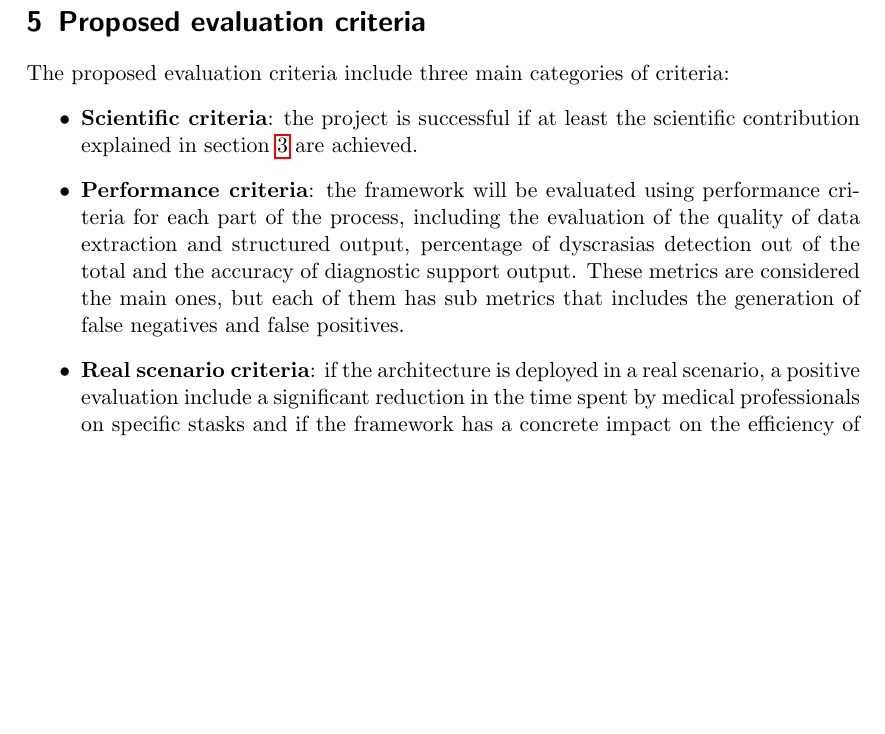
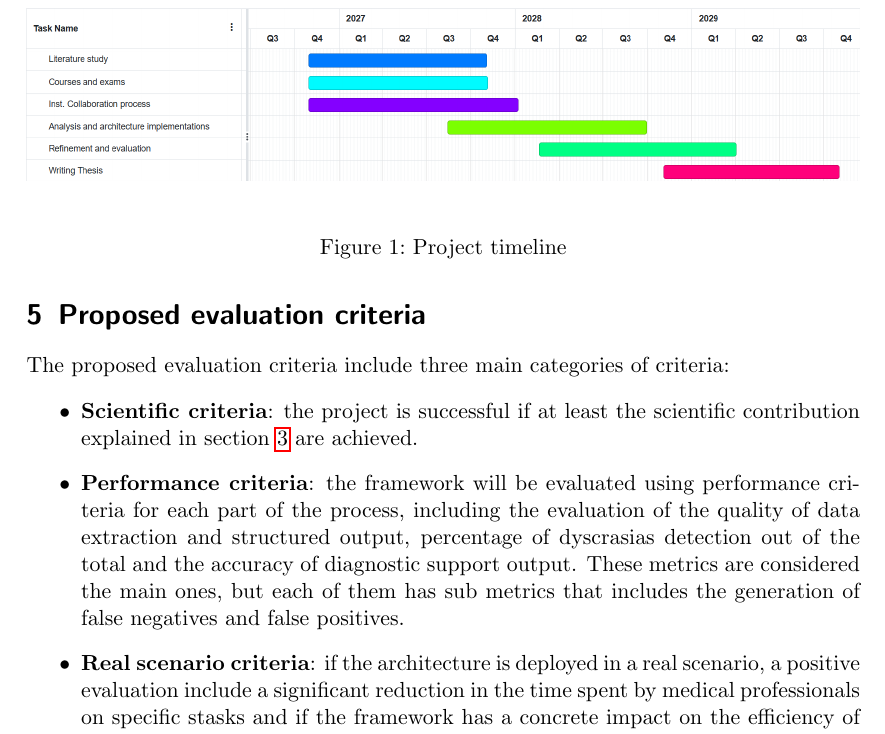
Before and after one commit to MarkRagg/Phd-proposal-CSE, a LaTeX document (phd-proposal-cse.tex): part of page 7 of 8, cut at the place of the change, the shorter picture padded with empty space. Compiled offline with pdfLaTeX.

Commit message:
add Gantt

```diff
--- a/phd-proposal-cse.tex
+++ b/phd-proposal-cse.tex
@@ -136,6 +136,13 @@ The project idea is divided into three main phases, corresponding to the three a
     \end{itemize}
 \end{enumerate}
 
+\begin{figure}
+    \centering
+    \includegraphics[width=1\linewidth]{figures/Gantt.png}
+    \caption{Project timeline}
+    \label{fig:timeline}
+\end{figure}
+
 \section{Proposed evaluation criteria}
 The proposed evaluation criteria include three main categories of criteria:
 \begin{itemize}
```
Also changed, not shown: figures/Gantt.png (added), phd-proposal-cse.pdf.
